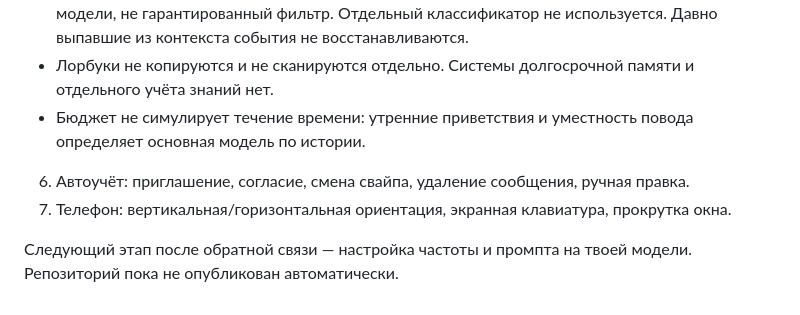
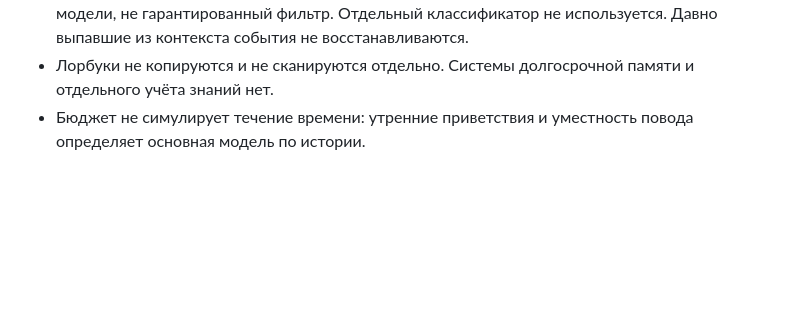
Before and after one commit to schippiss/sillytavern-family-circle, a Markdown page: README.md, the part around the change. Drawn GitHub-style; blank space fills up the shorter version.

```diff
--- a/README.md
+++ b/README.md
@@ -27,8 +27,3 @@
 - Запрет контактов в интимных сценах, очередность реплик и границы знаний — инструкции модели, не гарантированный фильтр. Отдельный классификатор не используется. Давно выпавшие из контекста события не восстанавливаются.
 - Лорбуки не копируются и не сканируются отдельно. Системы долгосрочной памяти и отдельного учёта знаний нет.
 - Бюджет не симулирует течение времени: утренние приветствия и уместность повода определяет основная модель по истории.
-
-6. Автоучёт: приглашение, согласие, смена свайпа, удаление сообщения, ручная правка.
-7. Телефон: вертикальная/горизонтальная ориентация, экранная клавиатура, прокрутка окна.
-
-Следующий этап после обратной связи — настройка частоты и промпта на твоей модели. Репозиторий пока не опубликован автоматически.
```
